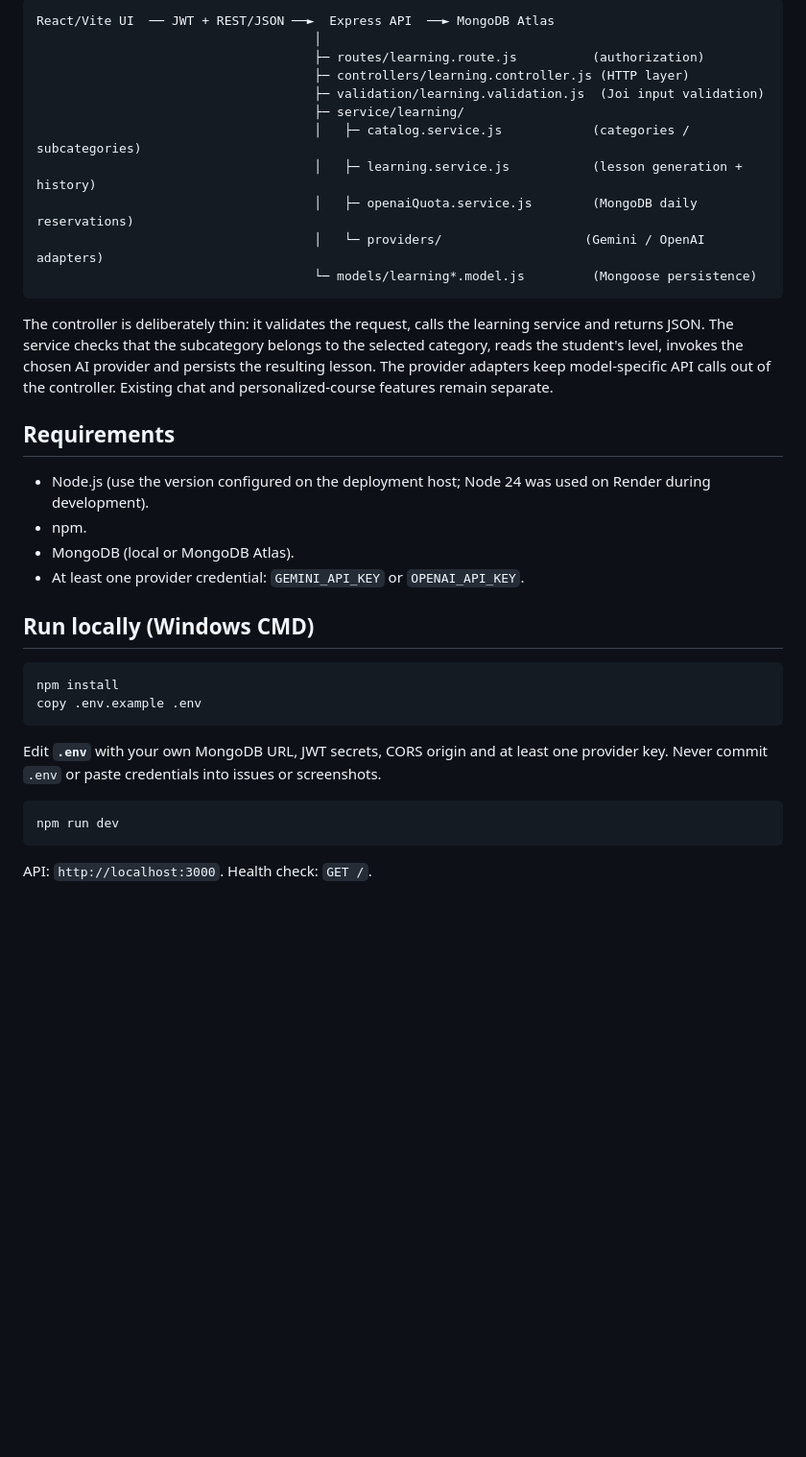
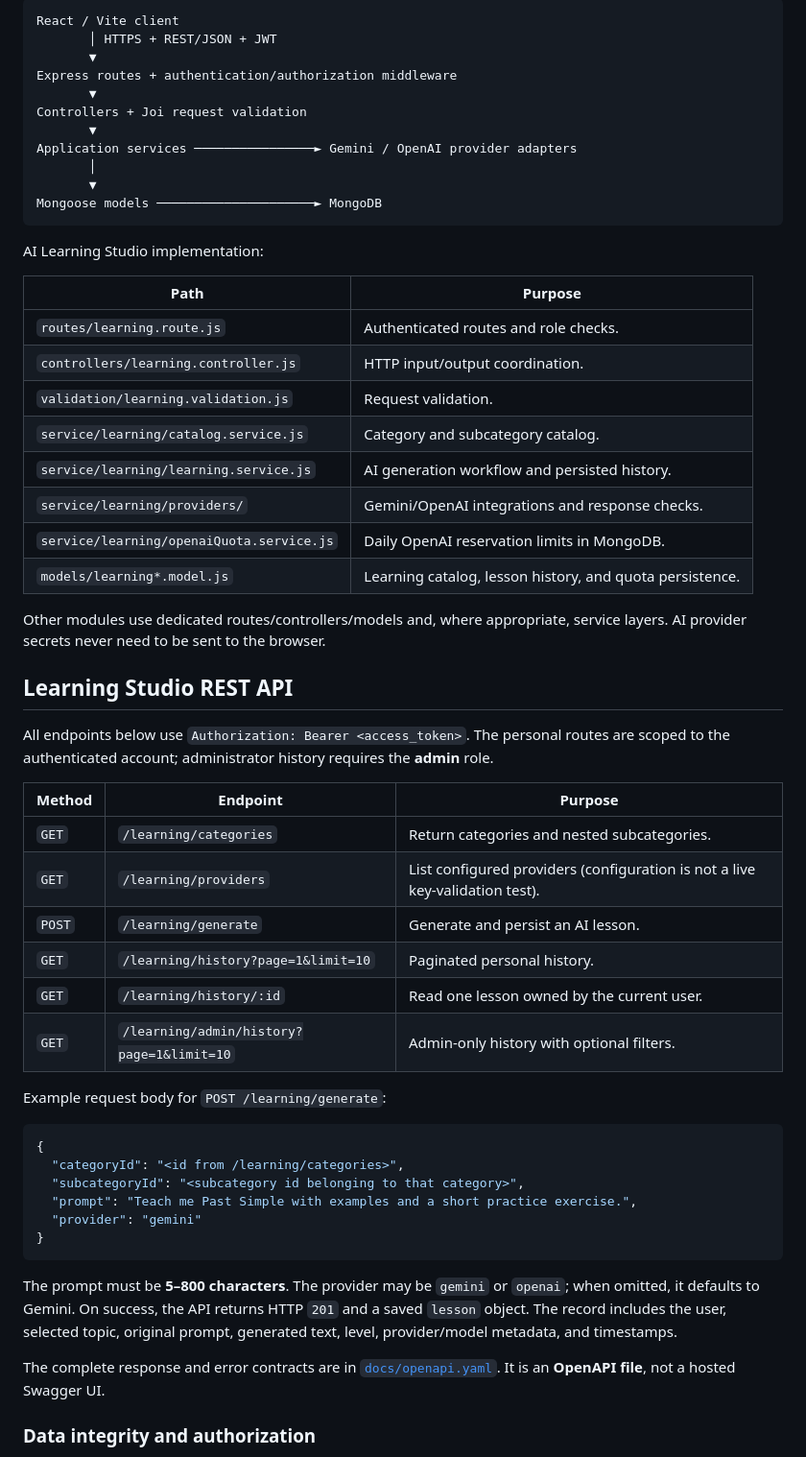
Before and after one commit to chani-ra/final-node-project-2026, a Markdown page: README.md, the part around one of its changes. Shown at 96% size. Rendered like a GitHub page; blank space fills up the shorter version.

````diff
--- a/README.md
+++ b/README.md
@@ -11,38 +117,59 @@
 ```text
-React/Vite UI  ── JWT + REST/JSON ──►  Express API  ──► MongoDB Atlas
-                                     │
-                                     ├─ routes/learning.route.js          (authorization)
-                                     ├─ controllers/learning.controller.js (HTTP layer)
-                                     ├─ validation/learning.validation.js  (Joi input validation)
-                                     ├─ service/learning/
-                                     │   ├─ catalog.service.js            (categories / subcategories)
-                                     │   ├─ learning.service.js           (lesson generation + history)
-                                     │   ├─ openaiQuota.service.js        (MongoDB daily reservations)
-                                     │   └─ providers/                   (Gemini / OpenAI adapters)
-                                     └─ models/learning*.model.js         (Mongoose persistence)
+React / Vite client
+       │ HTTPS + REST/JSON + JWT
+       ▼
+Express routes + authentication/authorization middleware
+       ▼
+Controllers + Joi request validation
+       ▼
+Application services ────────────────► Gemini / OpenAI provider adapters
+       │
+       ▼
+Mongoose models ─────────────────────► MongoDB
 ```
 
-The controller is deliberately thin: it validates the request, calls the learning service and returns JSON. The service checks that the subcategory belongs to the selected category, reads the student's level, invokes the chosen AI provider and persists the resulting lesson. The provider adapters keep model-specific API calls out of the controller. Existing chat and personalized-course features remain separate.
+AI Learning Studio implementation:
 
-## Requirements
+| Path | Purpose |
+| --- | --- |
+| `routes/learning.route.js` | Authenticated routes and role checks. |
+| `controllers/learning.controller.js` | HTTP input/output coordination. |
+| `validation/learning.validation.js` | Request validation. |
+| `service/learning/catalog.service.js` | Category and subcategory catalog. |
+| `service/learning/learning.service.js` | AI generation workflow and persisted history. |
+| `service/learning/providers/` | Gemini/OpenAI integrations and response checks. |
+| `service/learning/openaiQuota.service.js` | Daily OpenAI reservation limits in MongoDB. |
+| `models/learning*.model.js` | Learning catalog, lesson history, and quota persistence. |
 
-- Node.js (use the version configured on the deployment host; Node 24 was used on Render during development).
-- npm.
-- MongoDB (local or MongoDB Atlas).
-- At least one provider credential: `GEMINI_API_KEY` or `OPENAI_API_KEY`.
+Other modules use dedicated routes/controllers/models and, where appropriate, service layers. AI provider secrets never need to be sent to the browser.
 
-## Run locally (Windows CMD)
+## Learning Studio REST API
 
-```cmd
-npm install
-copy .env.example .env
+All endpoints below use `Authorization: Bearer <access_token>`. The personal routes are scoped to the authenticated account; administrator history requires the **admin** role.
+
+| Method | Endpoint | Purpose |
+| --- | --- | --- |
+| `GET` | `/learning/categories` | Return categories and nested subcategories. |
+| `GET` | `/learning/providers` | List configured providers (configuration is not a live key-validation test). |
+| `POST` | `/learning/generate` | Generate and persist an AI lesson. |
+| `GET` | `/learning/history?page=1&limit=10` | Paginated personal history. |
+| `GET` | `/learning/history/:id` | Read one lesson owned by the current user. |
+| `GET` | `/learning/admin/history?page=1&limit=10` | Admin-only history with optional filters. |
+
+Example request body for `POST /learning/generate`:
+
+```json
+{
+  "categoryId": "<id from /learning/categories>",
+  "subcategoryId": "<subcategory id belonging to that category>",
+  "prompt": "Teach me Past Simple with examples and a short practice exercise.",
+  "provider": "gemini"
+}
 ```
 
-Edit **`.env`** with your own MongoDB URL, JWT secrets, CORS origin and at least one provider key. Never commit `.env` or paste credentials into issues or screenshots.
+The prompt must be **5–800 characters**. The provider may be `gemini` or `openai`; when omitted, it defaults to Gemini. On success, the API returns HTTP `201` and a saved `lesson` object. The record includes the user, selected topic, original prompt, generated text, level, provider/model metadata, and timestamps.
 
-```cmd
-npm run dev
-```
+The complete response and error contracts are in [`docs/openapi.yaml`](docs/openapi.yaml). It is an **OpenAPI file**, not a hosted Swagger UI.
 
-API: `http://localhost:3000`. Health check: `GET /`.
+### Data integrity and authorization
 
````
Also changed, not shown: other parts of README.md (+145 -75 lines).
